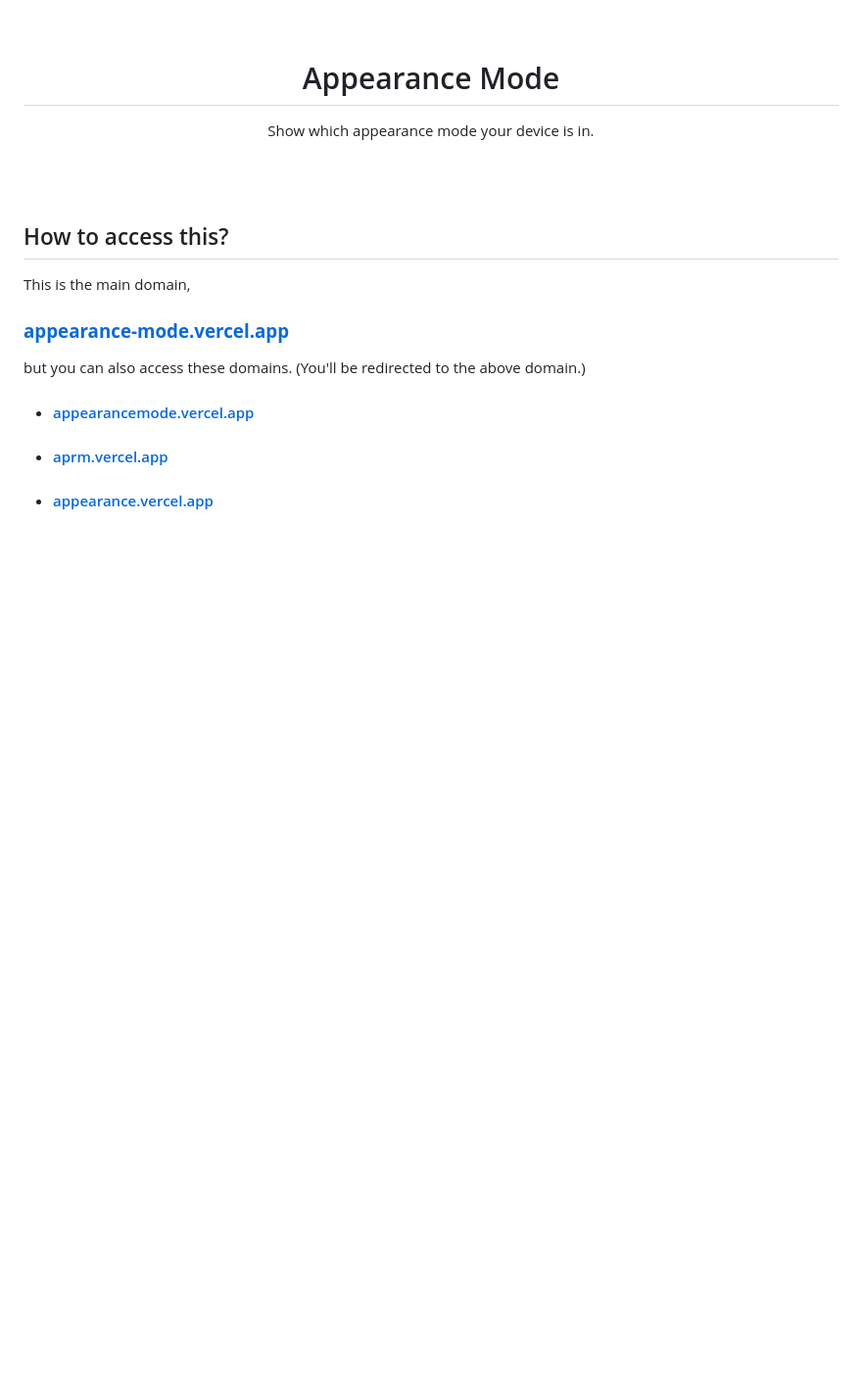
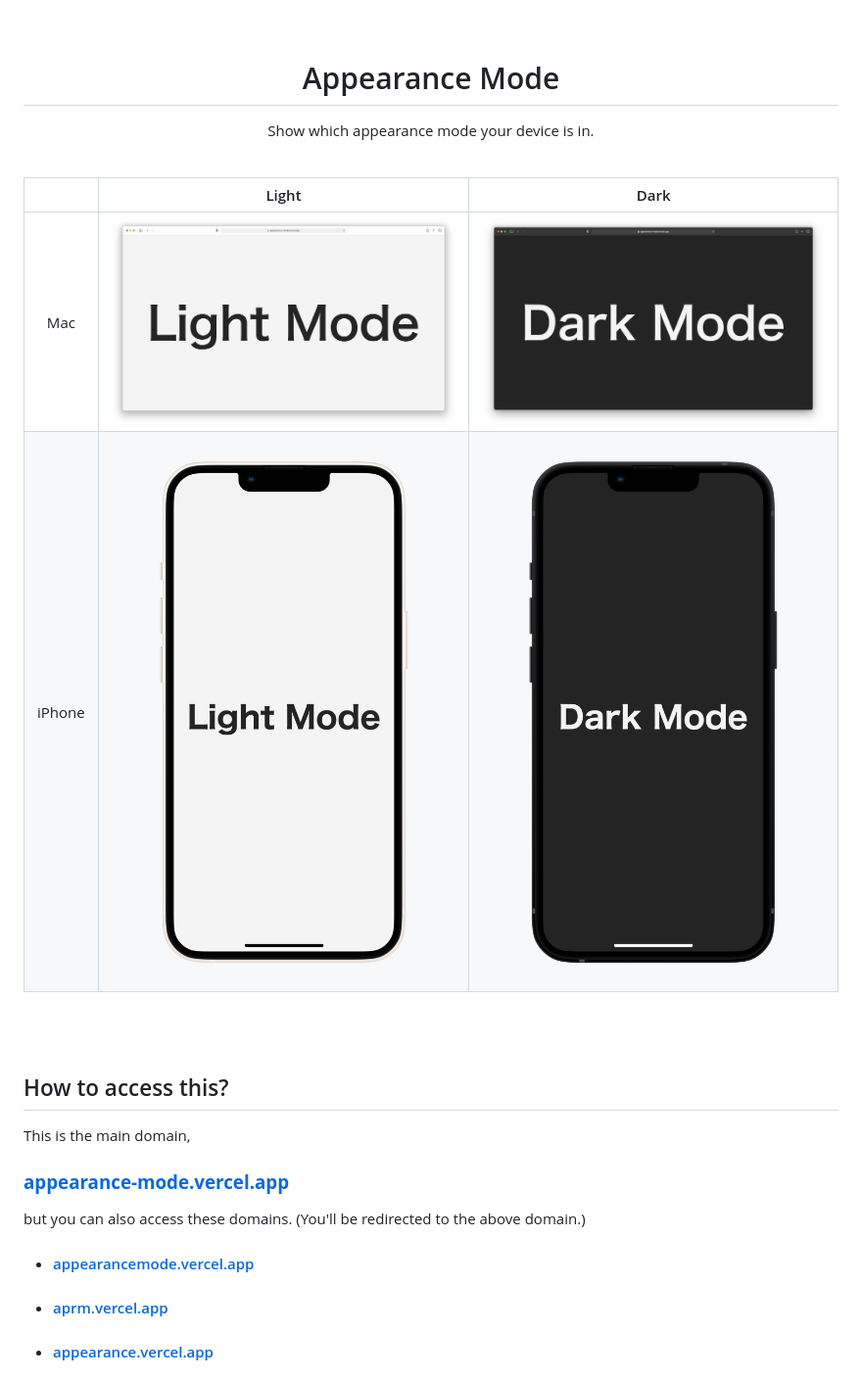
Before and after one commit to 5ouma/appearance-mode, a Markdown page: README.md, the part around the change. Shown at 98% size. Drawn GitHub-style; pictures changed too: images/iphone/iphone-dark.png (added), images/iphone/iphone-light.png (added), images/mac/mac-dark.png (added); blank space fills up the shorter version.

Commit message:
[add] Images of Mac and iPhone
Add them to show how this site is looked.

```diff
--- a/README.md
+++ b/README.md
@@ -2,6 +2,13 @@
 
 <h1 align="center">Appearance Mode</h1>
 <p align="center">Show which appearance mode your device is in.</p>
+
+<br>
+
+|        |                      Light                      |                     Dark                      |
+| :----: | :---------------------------------------------: | :-------------------------------------------: |
+|  Mac   |     ![mac-light](images/mac/mac-light.png)      |     ![mac-dark](images/mac/mac-dark.png)      |
+| iPhone | ![iphone-light](images/iphone/iphone-light.png) | ![iphone-dark](images/iphone/iphone-dark.png) |
 
 <br><br>
 
```
